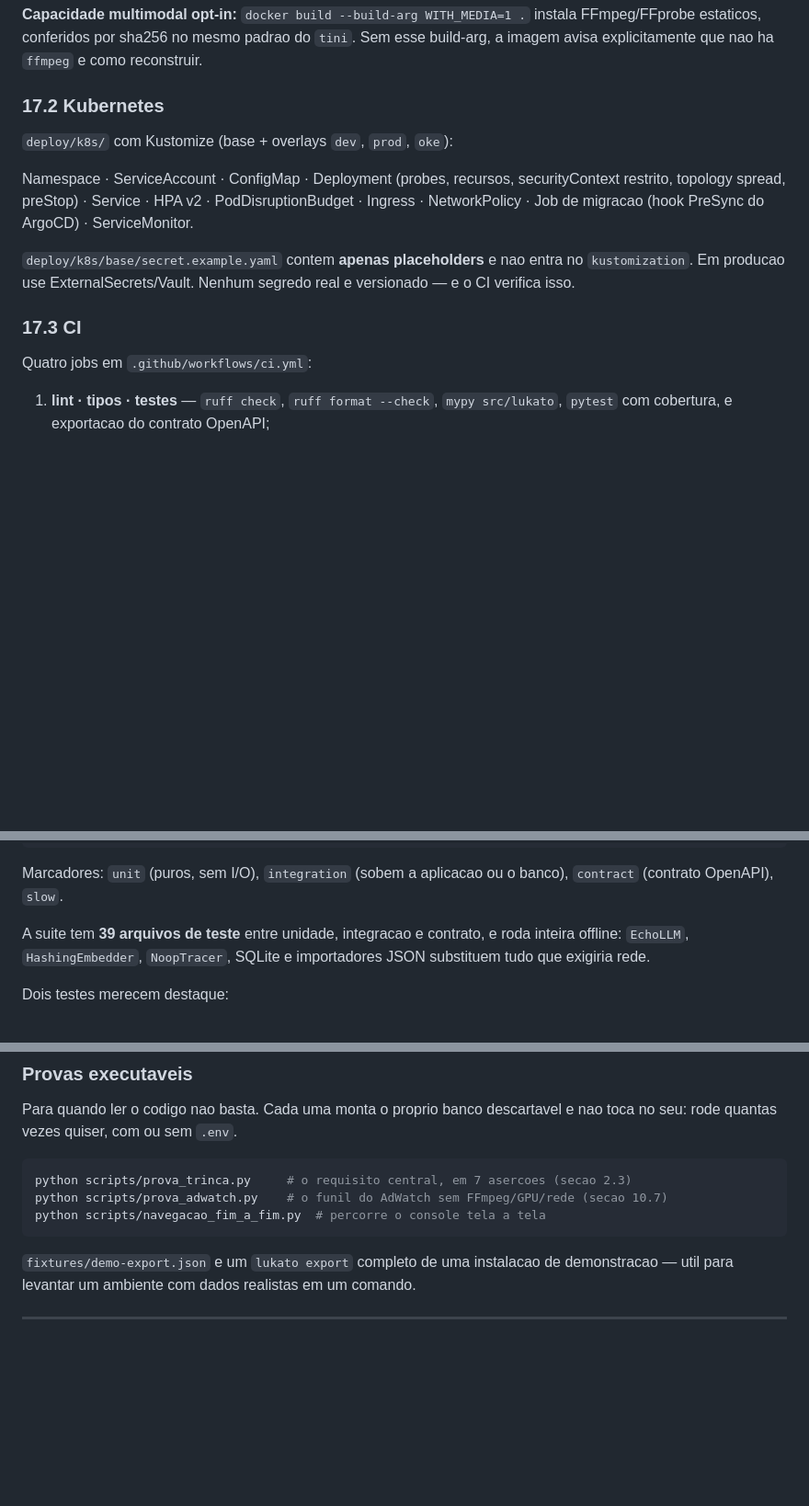
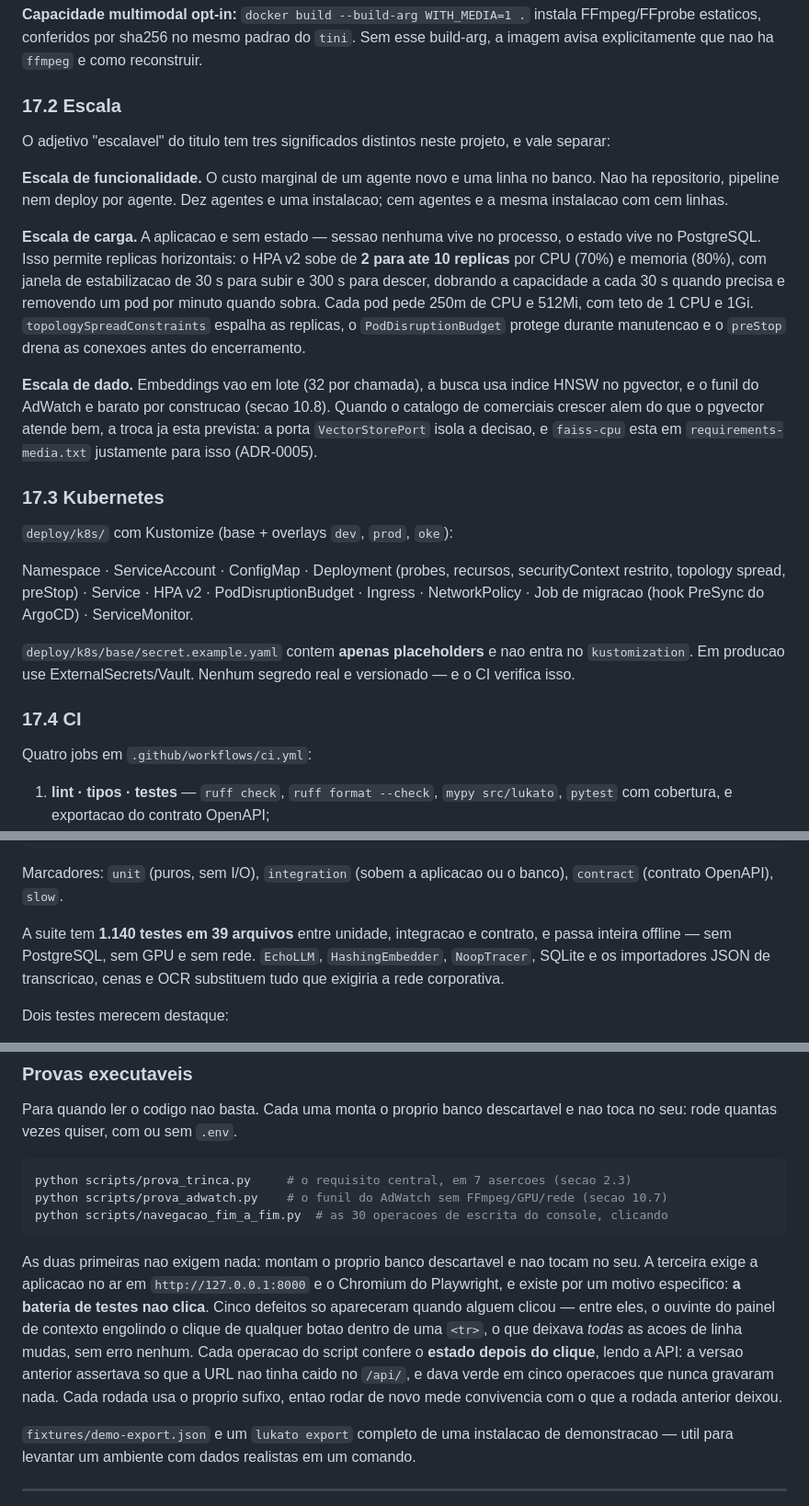
Before and after one commit to sergiogaiotto/lukato, a Markdown page: README.md, 3 parts joined by grey strips. Shown at 92% size. GitHub-like rendering; blank space fills up the shorter version.

````diff
--- a/README.md
+++ b/README.md
@@ -1521,7 +1566,30 @@ compilador. O entrypoint aceita `serve` (padrao), `migrate`, `seed` e `shell`.
 FFmpeg/FFprobe estaticos, conferidos por sha256 no mesmo padrao do `tini`. Sem esse
 build-arg, a imagem avisa explicitamente que nao ha `ffmpeg` e como reconstruir.
 
-### 17.2 Kubernetes
+### 17.2 Escala
+
+O adjetivo "escalavel" do titulo tem tres significados distintos neste projeto, e vale
+separar:
+
+**Escala de funcionalidade.** O custo marginal de um agente novo e uma linha no banco.
+Nao ha repositorio, pipeline nem deploy por agente. Dez agentes e uma instalacao; cem
+agentes e a mesma instalacao com cem linhas.
+
+**Escala de carga.** A aplicacao e sem estado — sessao nenhuma vive no processo, o estado
+vive no PostgreSQL. Isso permite replicas horizontais: o HPA v2 sobe de **2 para ate 10
+replicas** por CPU (70%) e memoria (80%), com janela de estabilizacao de 30 s para subir e
+300 s para descer, dobrando a capacidade a cada 30 s quando precisa e removendo um pod por
+minuto quando sobra. Cada pod pede 250m de CPU e 512Mi, com teto de 1 CPU e 1Gi.
+`topologySpreadConstraints` espalha as replicas, o `PodDisruptionBudget` protege durante
+manutencao e o `preStop` drena as conexoes antes do encerramento.
+
+**Escala de dado.** Embeddings vao em lote (32 por chamada), a busca usa indice HNSW no
+pgvector, e o funil do AdWatch e barato por construcao (secao 10.8). Quando o catalogo de
+comerciais crescer alem do que o pgvector atende bem, a troca ja esta prevista: a porta
+`VectorStorePort` isola a decisao, e `faiss-cpu` esta em `requirements-media.txt`
+justamente para isso (ADR-0005).
+
+### 17.3 Kubernetes
 
 `deploy/k8s/` com Kustomize (base + overlays `dev`, `prod`, `oke`):
 
@@ -1533,7 +1601,7 @@ NetworkPolicy · Job de migracao (hook PreSync do ArgoCD) · ServiceMonitor.
 `kustomization`. Em producao use ExternalSecrets/Vault. Nenhum segredo real e versionado
 — e o CI verifica isso.
 
-### 17.3 CI
+### 17.4 CI
 
 Quatro jobs em `.github/workflows/ci.yml`:
 
@@ -1561,9 +1629,10 @@ make check    # lint + type + test
 Marcadores: `unit` (puros, sem I/O), `integration` (sobem a aplicacao ou o banco),
 `contract` (contrato OpenAPI), `slow`.
 
-A suite tem **39 arquivos de teste** entre unidade, integracao e contrato, e roda inteira
-offline: `EchoLLM`, `HashingEmbedder`, `NoopTracer`, SQLite e importadores JSON
-substituem tudo que exigiria rede.
+A suite tem **1.140 testes em 39 arquivos** entre unidade, integracao e contrato, e passa
+inteira offline — sem PostgreSQL, sem GPU e sem rede. `EchoLLM`, `HashingEmbedder`,
+`NoopTracer`, SQLite e os importadores JSON de transcricao, cenas e OCR substituem tudo
+que exigiria a rede corporativa.
 
 Dois testes merecem destaque:
 
@@ -1584,8 +1653,18 @@ no seu: rode quantas vezes quiser, com ou sem `.env`.
 ```bash
 python scripts/prova_trinca.py     # o requisito central, em 7 asercoes (secao 2.3)
 python scripts/prova_adwatch.py    # o funil do AdWatch sem FFmpeg/GPU/rede (secao 10.7)
-python scripts/navegacao_fim_a_fim.py  # percorre o console tela a tela
-```
+python scripts/navegacao_fim_a_fim.py  # as 30 operacoes de escrita do console, clicando
+```
+
+As duas primeiras nao exigem nada: montam o proprio banco descartavel e nao tocam no seu.
+A terceira exige a aplicacao no ar em `http://127.0.0.1:8000` e o Chromium do Playwright,
+e existe por um motivo especifico: **a bateria de testes nao clica**. Cinco defeitos so
+apareceram quando alguem clicou — entre eles, o ouvinte do painel de contexto engolindo o
+clique de qualquer botao dentro de uma `<tr>`, o que deixava *todas* as acoes de linha
+mudas, sem erro nenhum. Cada operacao do script confere o **estado depois do clique**,
+lendo a API: a versao anterior assertava so que a URL nao tinha caido no `/api/`, e dava
+verde em cinco operacoes que nunca gravaram nada. Cada rodada usa o proprio sufixo, entao
+rodar de novo mede convivencia com o que a rodada anterior deixou.
 
 `fixtures/demo-export.json` e um `lukato export` completo de uma instalacao de
 demonstracao — util para levantar um ambiente com dados realistas em um comando.
````
Also changed, not shown: other parts of README.md (+55 -10 lines).
